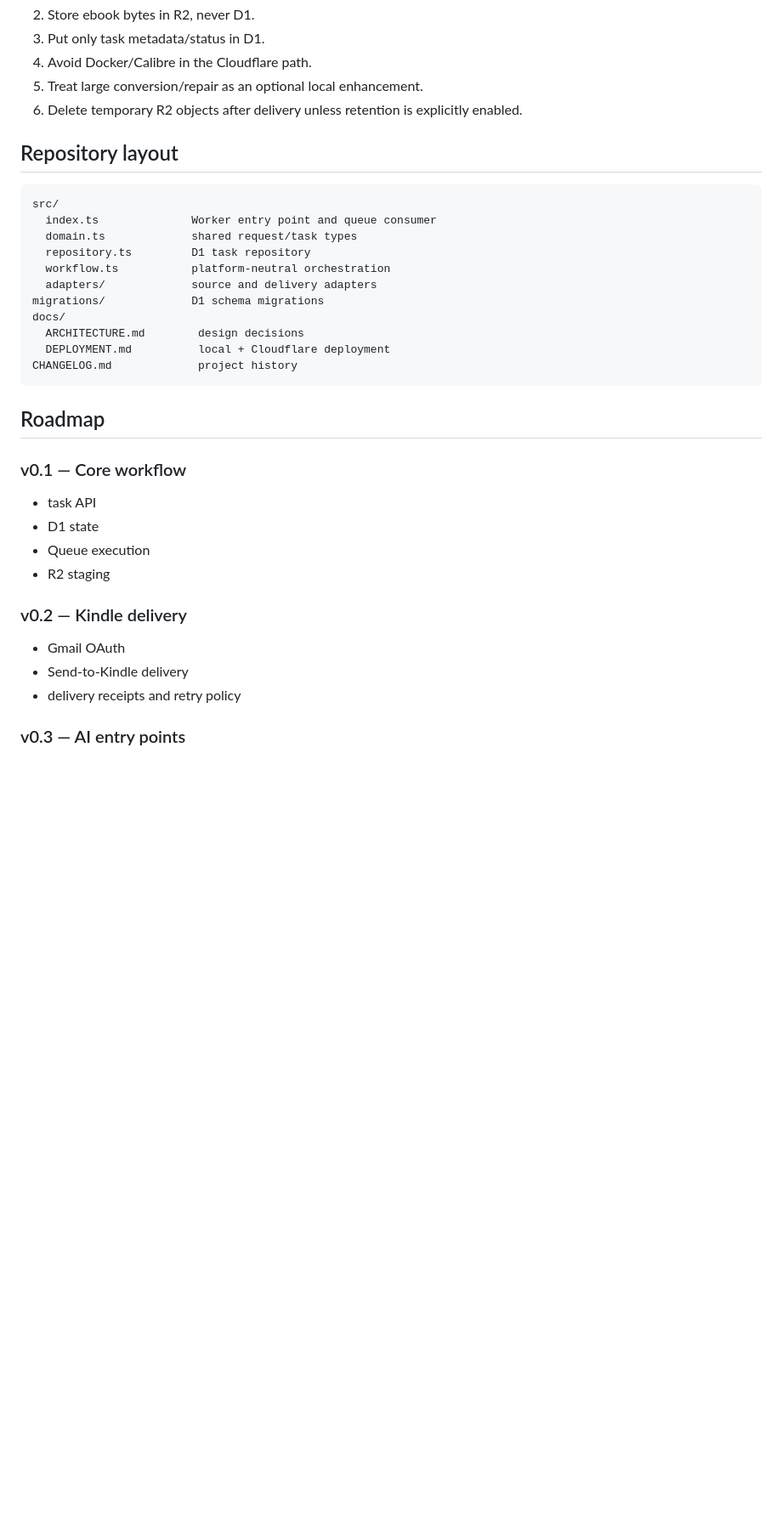
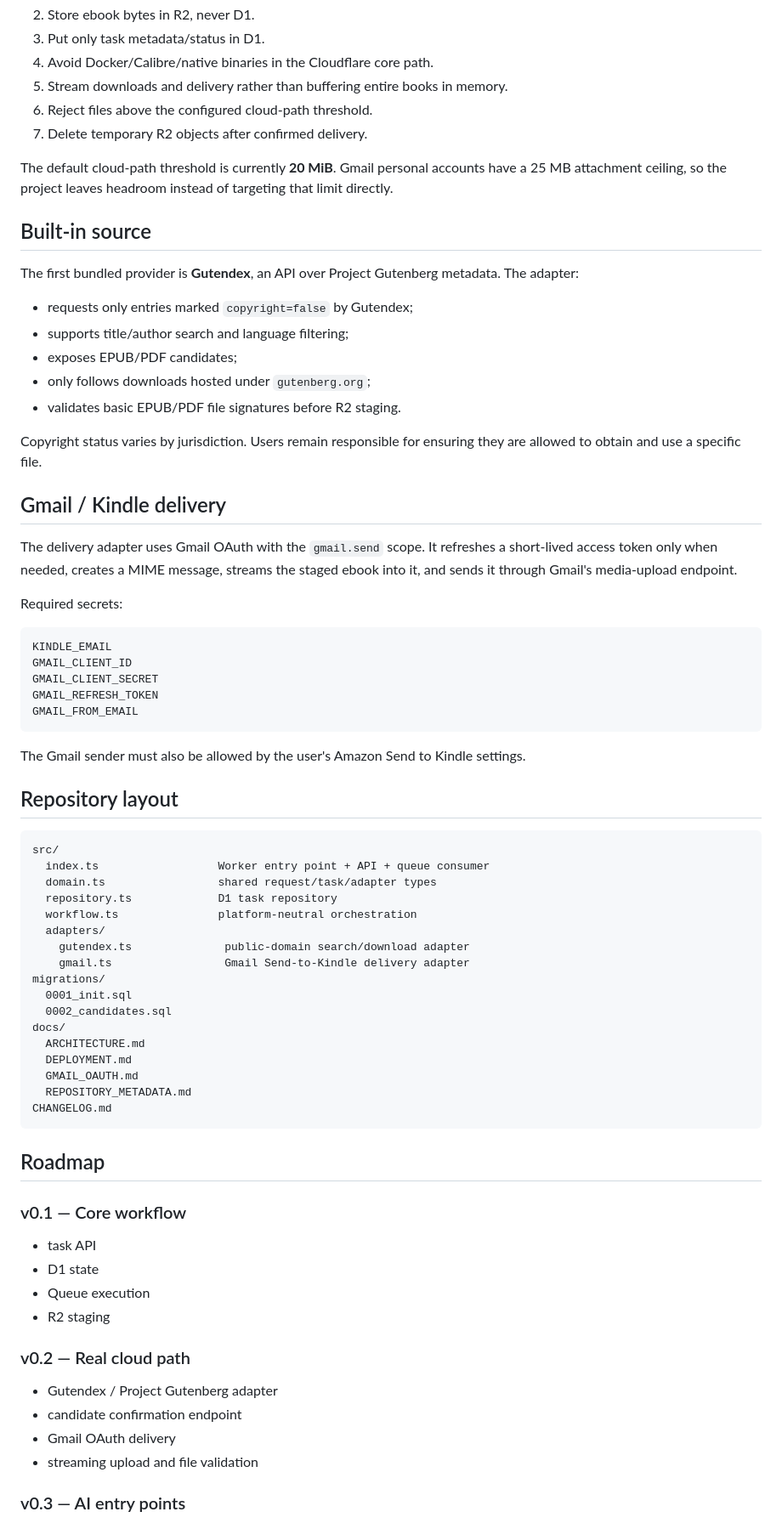
Before and after one commit to Felix8686/book-to-kindle, a Markdown page: README.md, the part around one of its changes. Shown at 85% size. Rendered like a GitHub page; blank space fills up the shorter version.

````diff
--- a/README.md
+++ b/README.md
@@ -162,23 +191,60 @@ The project deliberately follows these rules:
 2. Store ebook bytes in R2, never D1.
 3. Put only task metadata/status in D1.
-4. Avoid Docker/Calibre in the Cloudflare path.
-5. Treat large conversion/repair as an optional local enhancement.
-6. Delete temporary R2 objects after delivery unless retention is explicitly enabled.
+4. Avoid Docker/Calibre/native binaries in the Cloudflare core path.
+5. Stream downloads and delivery rather than buffering entire books in memory.
+6. Reject files above the configured cloud-path threshold.
+7. Delete temporary R2 objects after confirmed delivery.
+
+The default cloud-path threshold is currently **20 MiB**. Gmail personal accounts have a 25 MB attachment ceiling, so the project leaves headroom instead of targeting that limit directly.
+
+## Built-in source
+
+The first bundled provider is **Gutendex**, an API over Project Gutenberg metadata. The adapter:
+
+- requests only entries marked `copyright=false` by Gutendex;
+- supports title/author search and language filtering;
+- exposes EPUB/PDF candidates;
+- only follows downloads hosted under `gutenberg.org`;
+- validates basic EPUB/PDF file signatures before R2 staging.
+
+Copyright status varies by jurisdiction. Users remain responsible for ensuring they are allowed to obtain and use a specific file.
+
+## Gmail / Kindle delivery
+
+The delivery adapter uses Gmail OAuth with the `gmail.send` scope. It refreshes a short-lived access token only when needed, creates a MIME message, streams the staged ebook into it, and sends it through Gmail's media-upload endpoint.
+
+Required secrets:
+
+```text
+KINDLE_EMAIL
+GMAIL_CLIENT_ID
+GMAIL_CLIENT_SECRET
+GMAIL_REFRESH_TOKEN
+GMAIL_FROM_EMAIL
+```
+
+The Gmail sender must also be allowed by the user's Amazon Send to Kindle settings.
 
 ## Repository layout
 
 ```text
 src/
-  index.ts              Worker entry point and queue consumer
-  domain.ts             shared request/task types
-  repository.ts         D1 task repository
-  workflow.ts           platform-neutral orchestration
-  adapters/             source and delivery adapters
-migrations/             D1 schema migrations
+  index.ts                  Worker entry point + API + queue consumer
+  domain.ts                 shared request/task/adapter types
+  repository.ts             D1 task repository
+  workflow.ts               platform-neutral orchestration
+  adapters/
+    gutendex.ts              public-domain search/download adapter
+    gmail.ts                 Gmail Send-to-Kindle delivery adapter
+migrations/
+  0001_init.sql
+  0002_candidates.sql
 docs/
-  ARCHITECTURE.md        design decisions
-  DEPLOYMENT.md          local + Cloudflare deployment
-CHANGELOG.md             project history
+  ARCHITECTURE.md
+  DEPLOYMENT.md
+  GMAIL_OAUTH.md
+  REPOSITORY_METADATA.md
+CHANGELOG.md
 ```
 
 ## Roadmap
@@ -189,10 +255,11 @@ CHANGELOG.md             project history
 - Queue execution
 - R2 staging
 
-### v0.2 — Kindle delivery
-- Gmail OAuth
-- Send-to-Kindle delivery
-- delivery receipts and retry policy
+### v0.2 — Real cloud path
+- Gutendex / Project Gutenberg adapter
+- candidate confirmation endpoint
+- Gmail OAuth delivery
+- streaming upload and file validation
 
 ### v0.3 — AI entry points
 - Telegram webhook
````
Also changed, not shown: other parts of README.md (+89 -58 lines).
